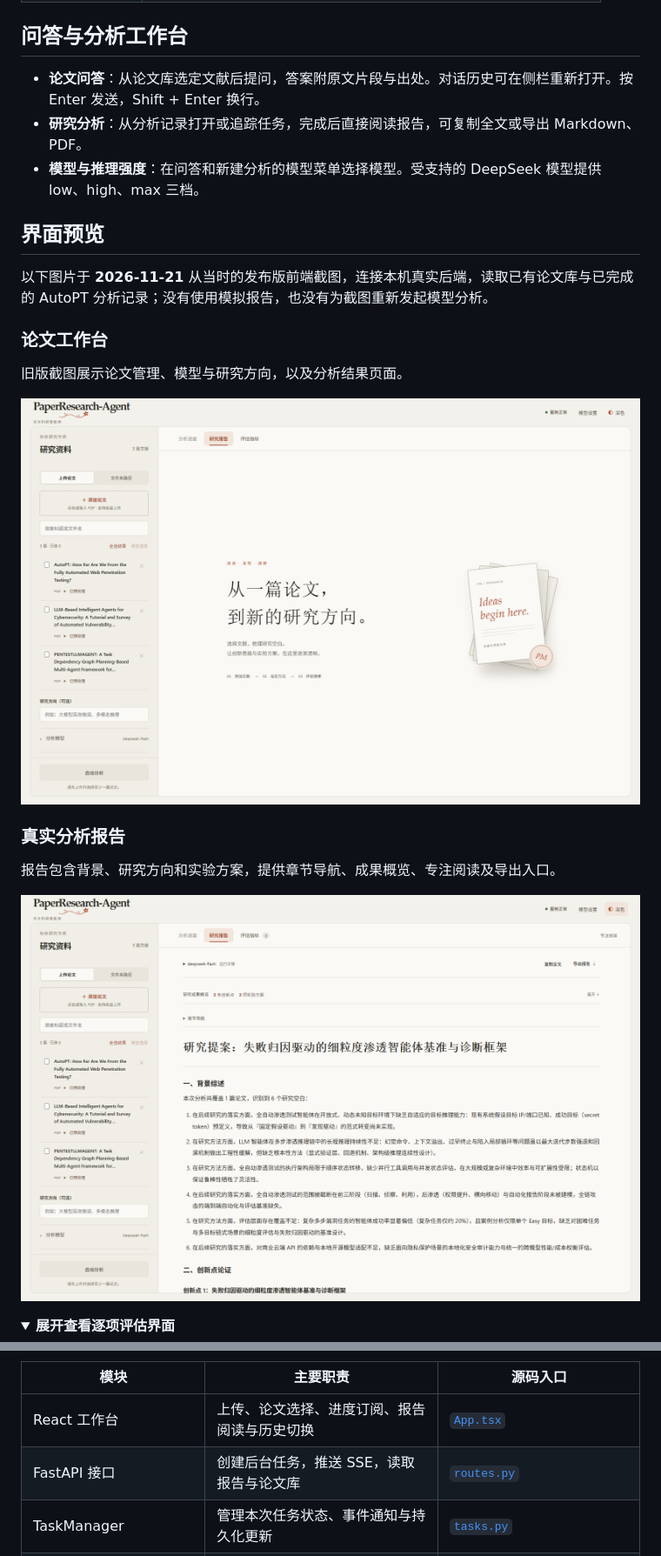
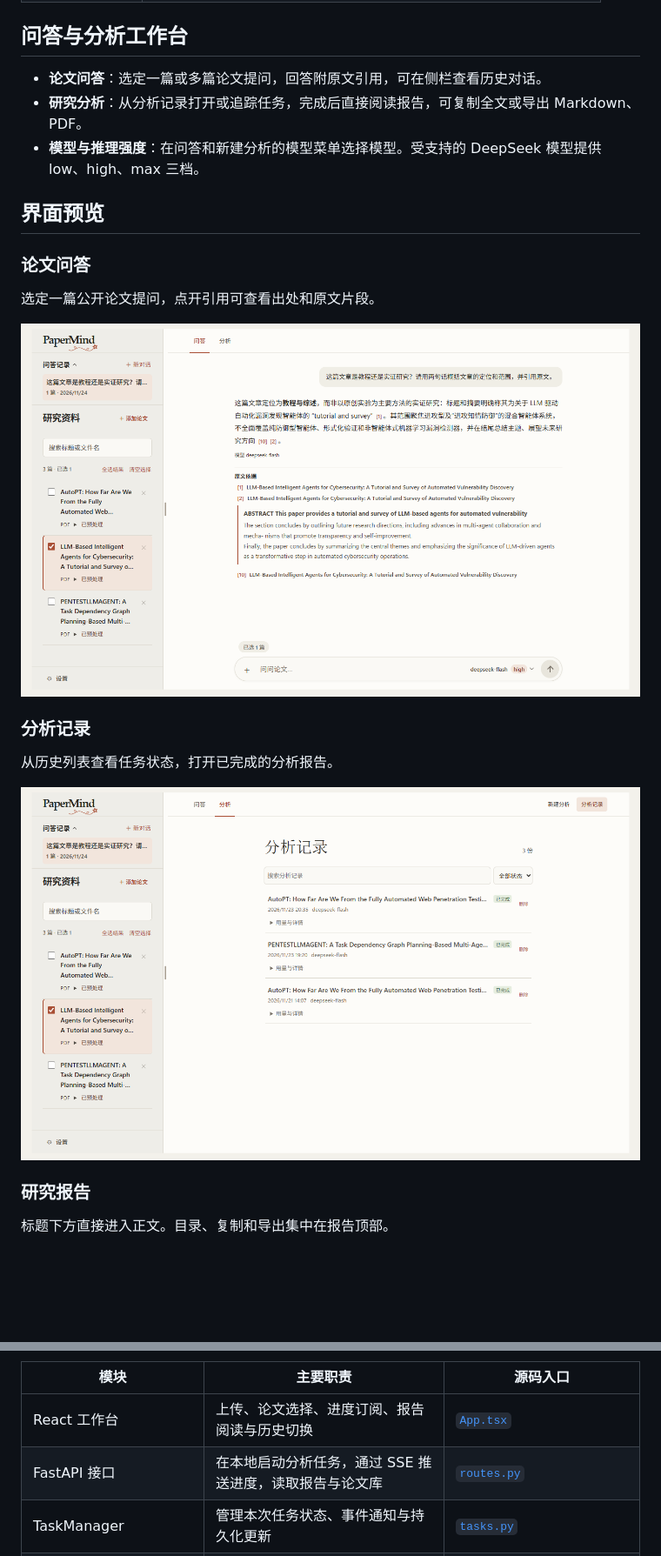
Before and after one commit to shen0115/PaperResearch-Agent, a Markdown page: README.md, 2 parts joined by grey strips. Shown at 87% size. Rendered like a GitHub page; pictures changed too: docs/assets/analysis-history.png (added), docs/assets/report.png, docs/assets/workspace.png; folded sections open; blank space fills up the shorter version.

Commit message:
docs: streamline README and refresh workspace previews

```diff
--- a/README.md
+++ b/README.md
@@ -33,26 +33,25 @@
 
 ## 问答与分析工作台
 
-- **论文问答**：从论文库选定文献后提问，答案附原文片段与出处。对话历史可在侧栏重新打开。按 Enter 发送，Shift + Enter 换行。
+- **论文问答**：选定一篇或多篇论文提问，回答附原文引用，可在侧栏查看历史对话。
 - **研究分析**：从分析记录打开或追踪任务，完成后直接阅读报告，可复制全文或导出 Markdown、PDF。
 - **模型与推理强度**：在问答和新建分析的模型菜单选择模型。受支持的 DeepSeek 模型提供 low、high、max 三档。
 
 ## 界面预览
 
-以下图片于 **2026-11-21** 从当时的发布版前端截图，连接本机真实后端，读取已有论文库与已完成的 AutoPT 分析记录；没有使用模拟报告，也没有为截图重新发起模型分析。
+### 论文问答
 
-### 论文工作台
+选定一篇公开论文提问，点开引用可查看出处和原文片段。
 
-旧版截图展示论文管理、模型与研究方向，以及分析结果页面。
+![论文问答和展开的原文引用](docs/assets/workspace.png)
 
-![最新论文工作台](docs/assets/workspace.png)
+### 分析记录
 
-### 真实分析报告
+从历史列表查看任务状态，打开已完成的分析报告。
 
-报告包含背景、研究方向和实验方案，提供章节导航、成果概览、专注阅读及导出入口。
+![分析记录与任务状态](docs/assets/analysis-history.png)
 
-![真实历史研究报告](docs/assets/report.png)
+### 研究报告
 
-<details>
-<summary><strong>展开查看逐项评估界面</strong></summary>
+标题下方直接进入正文。目录、复制和导出集中在报告顶部。
 
@@ -71,7 +66,7 @@
 | 模块 | 主要职责 | 源码入口 |
 | --- | --- | --- |
 | React 工作台 | 上传、论文选择、进度订阅、报告阅读与历史切换 | [`App.tsx`](frontend/src/App.tsx) |
-| FastAPI 接口 | 创建后台任务，推送 SSE，读取报告与论文库 | [`routes.py`](backend/api/routes.py) |
+| FastAPI 接口 | 在本地启动分析任务，通过 SSE 推送进度，读取报告与论文库 | [`routes.py`](backend/api/routes.py) |
 | TaskManager | 管理本次任务状态、事件通知与持久化更新 | [`tasks.py`](backend/api/tasks.py) |
 | WorkflowOrchestrator | 组合 Controller 与后续步骤自校验，聚合结构化产物 | [`workflow.py`](backend/orchestrator/workflow.py) |
 | Controller | 固定预处理、生成后续计划、调度工具、组织上下文 | [`controller.py`](backend/orchestrator/controller.py) |
```
Also changed, not shown: other parts of README.md (+3 -17 lines), docs/assets/README.md (+6 -6 lines).
